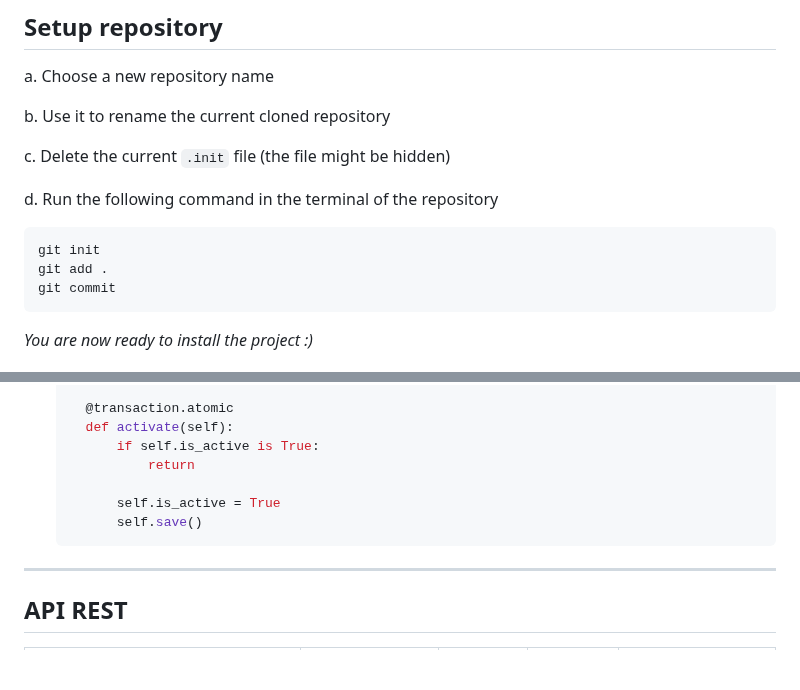
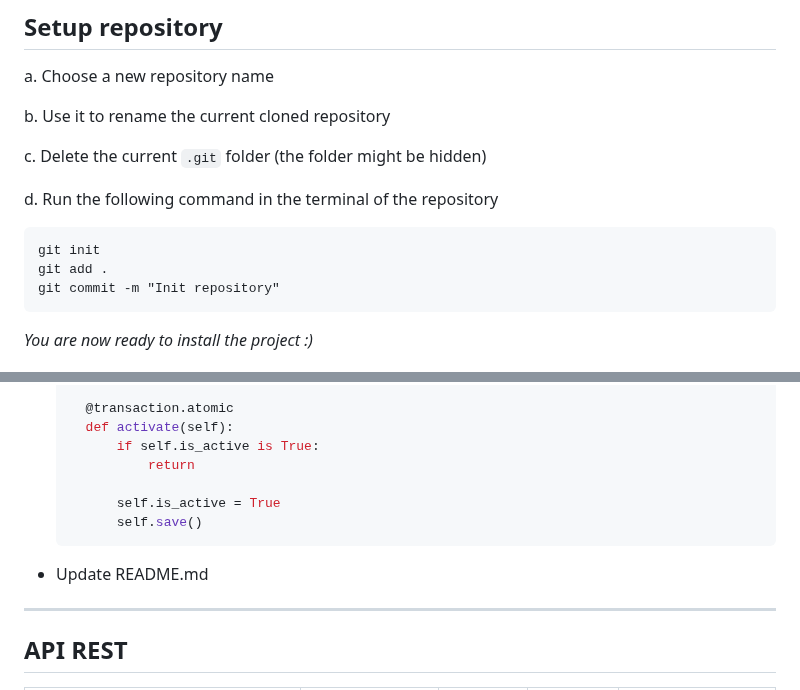
Before and after one commit to MaillotCedric/django-project-template, a Markdown page: README.md, 2 parts joined by grey strips. Rendered like a GitHub page; blank space fills up the shorter version.

````diff
--- a/README.md
+++ b/README.md
@@ -10,14 +10,14 @@ a. Choose a new repository name
 
 b. Use it to rename the current cloned repository
 
-c. Delete the current `.init` file (the file might be hidden)
+c. Delete the current `.git` folder (the folder might be hidden)
 
 d. Run the following command in the terminal of the repository
 
   ```
   git init
   git add .
-  git commit
+  git commit -m "Init repository"
   ```
 
 *You are now ready to install the project :)*
@@ -188,6 +188,8 @@ d. Run the following command in the terminal of the repository
         self.save()
   ```
 
+- Update README.md
+
 ---
 
 ## API REST
````
